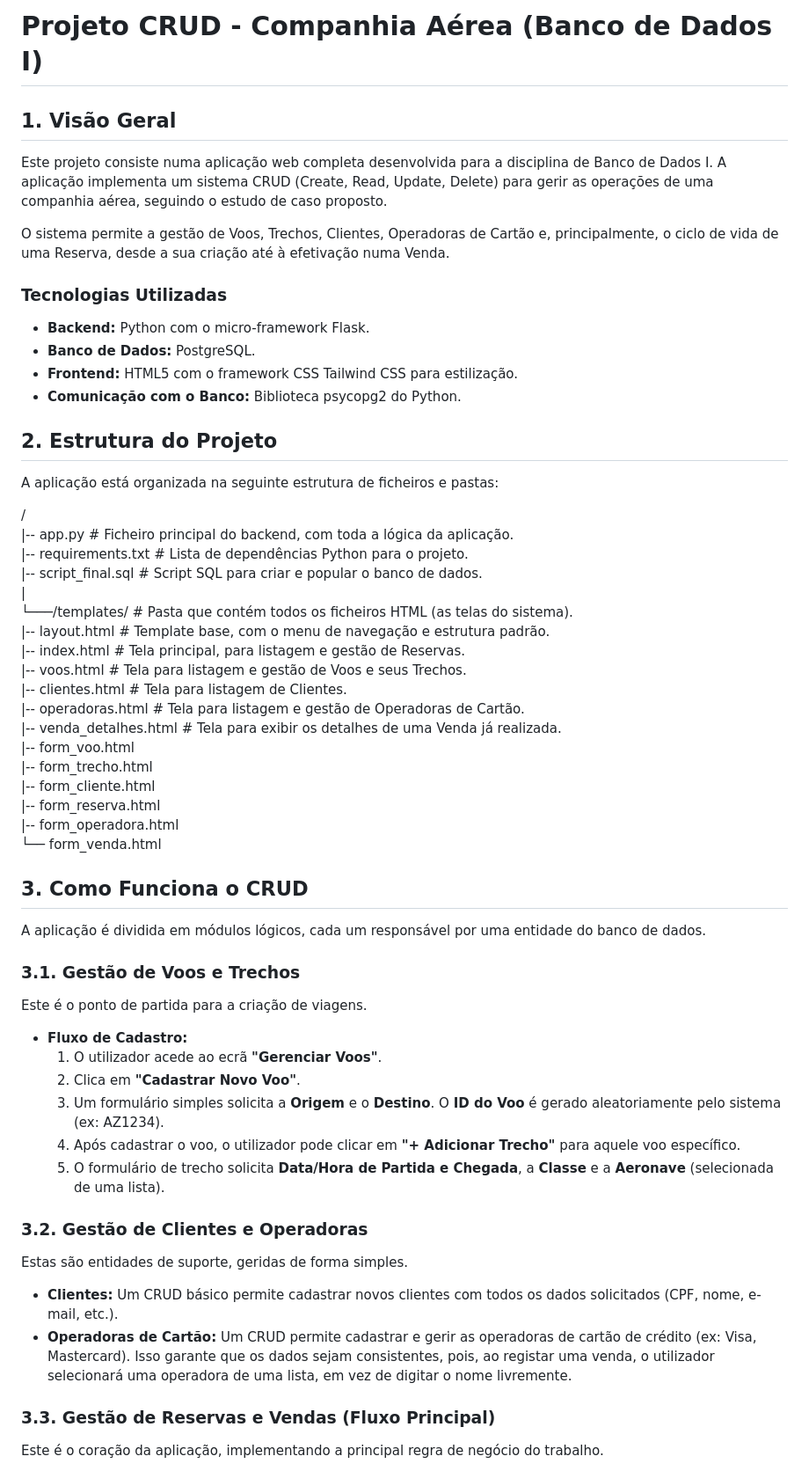
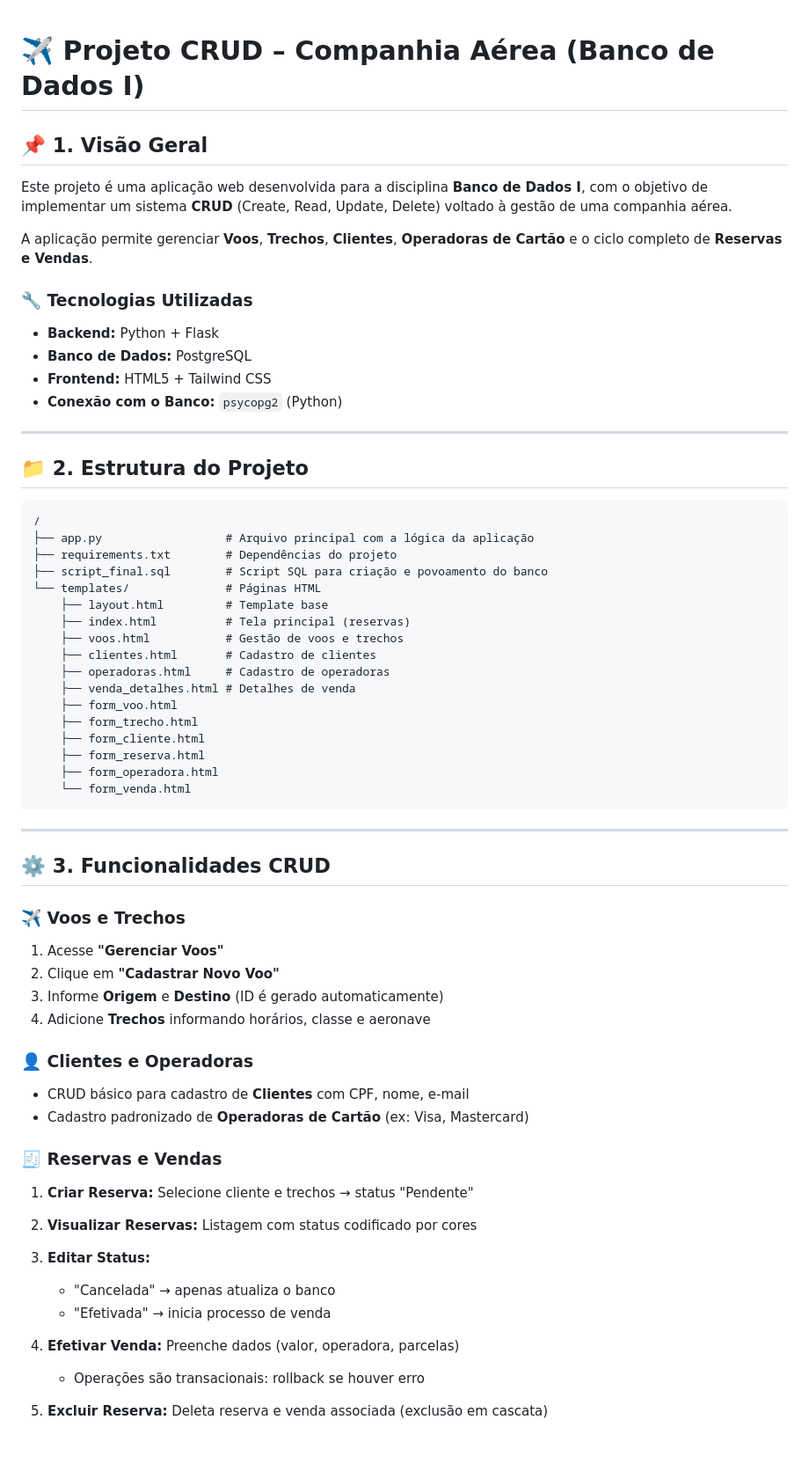
Before and after one commit to JonathanBufon/Trabalho_Companhia_Aerea, a Markdown page: README.md, the part around one of its changes. Shown at 88% size. GitHub-like rendering; blank space fills up the shorter version.

`````diff
--- a/README.md
+++ b/README.md
@@ -1,64 +1,70 @@
-# **Projeto CRUD \- Companhia Aérea (Banco de Dados I)**
 
-## **1\. Visão Geral**
 
-Este projeto consiste numa aplicação web completa desenvolvida para a disciplina de Banco de Dados I. A aplicação implementa um sistema CRUD (Create, Read, Update, Delete) para gerir as operações de uma companhia aérea, seguindo o estudo de caso proposto.
+# ✈️ Projeto CRUD – Companhia Aérea (Banco de Dados I)
 
-O sistema permite a gestão de Voos, Trechos, Clientes, Operadoras de Cartão e, principalmente, o ciclo de vida de uma Reserva, desde a sua criação até à efetivação numa Venda.
+## 📌 1. Visão Geral
 
-### **Tecnologias Utilizadas**
+Este projeto é uma aplicação web desenvolvida para a disciplina **Banco de Dados I**, com o objetivo de implementar um sistema **CRUD** (Create, Read, Update, Delete) voltado à gestão de uma companhia aérea.
 
-* **Backend:** Python com o micro-framework Flask.
-* **Banco de Dados:** PostgreSQL.
-* **Frontend:** HTML5 com o framework CSS Tailwind CSS para estilização.
-* **Comunicação com o Banco:** Biblioteca psycopg2 do Python.
+A aplicação permite gerenciar **Voos**, **Trechos**, **Clientes**, **Operadoras de Cartão** e o ciclo completo de **Reservas e Vendas**.
 
-## **2\. Estrutura do Projeto**
+### 🔧 Tecnologias Utilizadas
 
-A aplicação está organizada na seguinte estrutura de ficheiros e pastas:
+- **Backend:** Python + Flask
+- **Banco de Dados:** PostgreSQL
+- **Frontend:** HTML5 + Tailwind CSS
+- **Conexão com o Banco:** `psycopg2` (Python)
 
+---
+
+## 📁 2. Estrutura do Projeto
+
+```plaintext
 /
-|-- app.py                  \# Ficheiro principal do backend, com toda a lógica da aplicação.
-|-- requirements.txt        \# Lista de dependências Python para o projeto.
-|-- script\_final.sql        \# Script SQL para criar e popular o banco de dados.
-|
-└───/templates/             \# Pasta que contém todos os ficheiros HTML (as telas do sistema).
-    |-- layout.html         \# Template base, com o menu de navegação e estrutura padrão.
-    |-- index.html          \# Tela principal, para listagem e gestão de Reservas.
-    |-- voos.html           \# Tela para listagem e gestão de Voos e seus Trechos.
-    |-- clientes.html       \# Tela para listagem de Clientes.
-    |-- operadoras.html     \# Tela para listagem e gestão de Operadoras de Cartão.
-    |-- venda\_detalhes.html \# Tela para exibir os detalhes de uma Venda já realizada.
-    |-- form\_voo.html
-    |-- form\_trecho.html
-    |-- form\_cliente.html
-    |-- form\_reserva.html
-    |-- form\_operadora.html
-    └── form\_venda.html
+├── app.py                  # Arquivo principal com a lógica da aplicação
+├── requirements.txt        # Dependências do projeto
+├── script_final.sql        # Script SQL para criação e povoamento do banco
+└── templates/              # Páginas HTML
+    ├── layout.html         # Template base
+    ├── index.html          # Tela principal (reservas)
+    ├── voos.html           # Gestão de voos e trechos
+    ├── clientes.html       # Cadastro de clientes
+    ├── operadoras.html     # Cadastro de operadoras
+    ├── venda_detalhes.html # Detalhes de venda
+    ├── form_voo.html
+    ├── form_trecho.html
+    ├── form_cliente.html
+    ├── form_reserva.html
+    ├── form_operadora.html
+    └── form_venda.html
+````
 
-## **3\. Como Funciona o CRUD**
+---
 
-A aplicação é dividida em módulos lógicos, cada um responsável por uma entidade do banco de dados.
+## ⚙️ 3. Funcionalidades CRUD
 
-### **3.1. Gestão de Voos e Trechos**
+### ✈️ Voos e Trechos
 
-Este é o ponto de partida para a criação de viagens.
+1. Acesse **"Gerenciar Voos"**
+2. Clique em **"Cadastrar Novo Voo"**
+3. Informe **Origem** e **Destino** (ID é gerado automaticamente)
+4. Adicione **Trechos** informando horários, classe e aeronave
 
-* **Fluxo de Cadastro:**
-  1. O utilizador acede ao ecrã **"Gerenciar Voos"**.
-  2. Clica em **"Cadastrar Novo Voo"**.
-  3. Um formulário simples solicita a **Origem** e o **Destino**. O **ID do Voo** é gerado aleatoriamente pelo sistema (ex: AZ1234).
-  4. Após cadastrar o voo, o utilizador pode clicar em **"+ Adicionar Trecho"** para aquele voo específico.
-  5. O formulário de trecho solicita **Data/Hora de Partida e Chegada**, a **Classe** e a **Aeronave** (selecionada de uma lista).
+### 👤 Clientes e Operadoras
 
-### **3.2. Gestão de Clientes e Operadoras**
+* CRUD básico para cadastro de **Clientes** com CPF, nome, e-mail
+* Cadastro padronizado de **Operadoras de Cartão** (ex: Visa, Mastercard)
 
-Estas são entidades de suporte, geridas de forma simples.
+### 🧾 Reservas e Vendas
 
-* **Clientes:** Um CRUD básico permite cadastrar novos clientes com todos os dados solicitados (CPF, nome, e-mail, etc.).
-* **Operadoras de Cartão:** Um CRUD permite cadastrar e gerir as operadoras de cartão de crédito (ex: Visa, Mastercard). Isso garante que os dados sejam consistentes, pois, ao registar uma venda, o utilizador selecionará uma operadora de uma lista, em vez de digitar o nome livremente.
+1. **Criar Reserva:** Selecione cliente e trechos → status "Pendente"
+2. **Visualizar Reservas:** Listagem com status codificado por cores
+3. **Editar Status:**
 
-### **3.3. Gestão de Reservas e Vendas (Fluxo Principal)**
+   * "Cancelada" → apenas atualiza o banco
+   * "Efetivada" → inicia processo de venda
+4. **Efetivar Venda:** Preenche dados (valor, operadora, parcelas)
 
-Este é o coração da aplicação, implementando a principal regra de negócio do trabalho.
+   * Operações são transacionais: rollback se houver erro
+5. **Excluir Reserva:** Deleta reserva e venda associada (exclusão em cascata)
 
`````
Also changed, not shown: other parts of README.md (+58 -67 lines).
